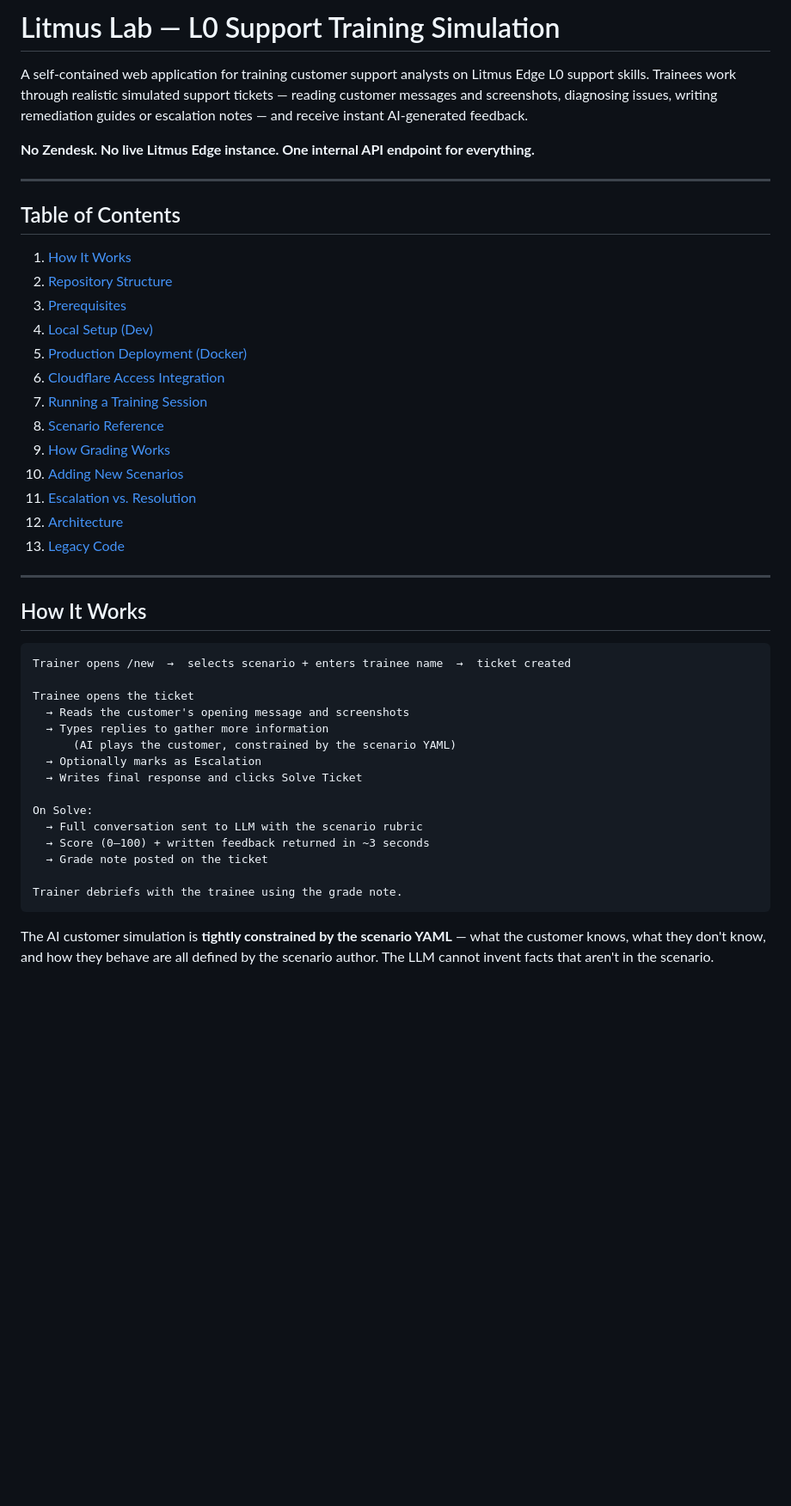
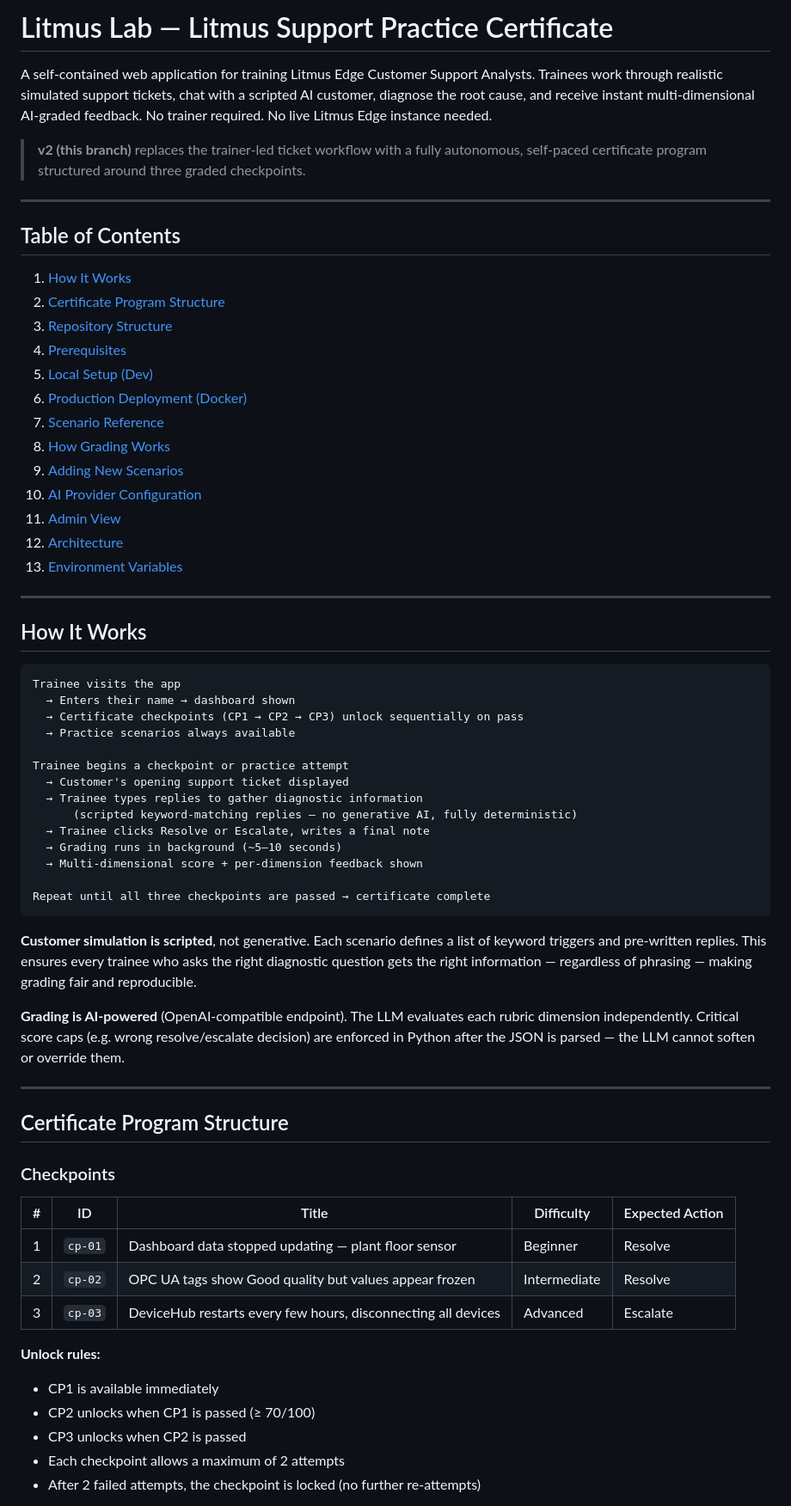
Before and after one commit to amirkhadem123/litmus-edge-training-lab, a Markdown page: README.md, the part around one of its changes. Shown at 86% size. GitHub-like rendering; blank space fills up the shorter version.

````diff
--- a/README.md
+++ b/README.md
@@ -1,54 +1,79 @@
-# Litmus Lab — L0 Support Training Simulation
+# Litmus Lab — Litmus Support Practice Certificate
 
-A self-contained web application for training customer support analysts on
-Litmus Edge L0 support skills. Trainees work through realistic simulated
-support tickets — reading customer messages and screenshots, diagnosing issues,
-writing remediation guides or escalation notes — and receive instant AI-generated
-feedback.
+A self-contained web application for training Litmus Edge Customer Support Analysts.
+Trainees work through realistic simulated support tickets, chat with a scripted AI
+customer, diagnose the root cause, and receive instant multi-dimensional AI-graded
+feedback. No trainer required. No live Litmus Edge instance needed.
 
-**No Zendesk. No live Litmus Edge instance. One internal API endpoint for
-everything.**
+> **v2 (this branch)** replaces the trainer-led ticket workflow with a fully
+> autonomous, self-paced certificate program structured around three graded
+> checkpoints.
 
 ---
 
 ## Table of Contents
 
 1. [How It Works](#how-it-works)
-2. [Repository Structure](#repository-structure)
-3. [Prerequisites](#prerequisites)
-4. [Local Setup (Dev)](#local-setup-dev)
-5. [Production Deployment (Docker)](#production-deployment-docker)
-6. [Cloudflare Access Integration](#cloudflare-access-integration)
-7. [Running a Training Session](#running-a-training-session)
-8. [Scenario Reference](#scenario-reference)
-9. [How Grading Works](#how-grading-works)
-10. [Adding New Scenarios](#adding-new-scenarios)
-11. [Escalation vs. Resolution](#escalation-vs-resolution)
+2. [Certificate Program Structure](#certificate-program-structure)
+3. [Repository Structure](#repository-structure)
+4. [Prerequisites](#prerequisites)
+5. [Local Setup (Dev)](#local-setup-dev)
+6. [Production Deployment (Docker)](#production-deployment-docker)
+7. [Scenario Reference](#scenario-reference)
+8. [How Grading Works](#how-grading-works)
+9. [Adding New Scenarios](#adding-new-scenarios)
+10. [AI Provider Configuration](#ai-provider-configuration)
+11. [Admin View](#admin-view)
 12. [Architecture](#architecture)
-13. [Legacy Code](#legacy-code)
+13. [Environment Variables](#environment-variables)
 
 ---
 
 ## How It Works
 
 ```
-Trainer opens /new  →  selects scenario + enters trainee name  →  ticket created
+Trainee visits the app
+  → Enters their name → dashboard shown
+  → Certificate checkpoints (CP1 → CP2 → CP3) unlock sequentially on pass
+  → Practice scenarios always available
 
-Trainee opens the ticket
-  → Reads the customer's opening message and screenshots
-  → Types replies to gather more information
-      (AI plays the customer, constrained by the scenario YAML)
-  → Optionally marks as Escalation
-  → Writes final response and clicks Solve Ticket
+Trainee begins a checkpoint or practice attempt
+  → Customer's opening support ticket displayed
+  → Trainee types replies to gather diagnostic information
+      (scripted keyword-matching replies — no generative AI, fully deterministic)
+  → Trainee clicks Resolve or Escalate, writes a final note
+  → Grading runs in background (~5–10 seconds)
+  → Multi-dimensional score + per-dimension feedback shown
 
-On Solve:
-  → Full conversation sent to LLM with the scenario rubric
-  → Score (0–100) + written feedback returned in ~3 seconds
-  → Grade note posted on the ticket
-
-Trainer debriefs with the trainee using the grade note.
+Repeat until all three checkpoints are passed → certificate complete
 ```
 
-The AI customer simulation is **tightly constrained by the scenario YAML** — what
-the customer knows, what they don't know, and how they behave are all defined by
-the scenario author. The LLM cannot invent facts that aren't in the scenario.
+**Customer simulation is scripted**, not generative. Each scenario defines a list
+of keyword triggers and pre-written replies. This ensures every trainee who asks
+the right diagnostic question gets the right information — regardless of phrasing —
+making grading fair and reproducible.
+
+**Grading is AI-powered** (OpenAI-compatible endpoint). The LLM evaluates each
+rubric dimension independently. Critical score caps (e.g. wrong resolve/escalate
+decision) are enforced in Python after the JSON is parsed — the LLM cannot
+soften or override them.
+
+---
+
+## Certificate Program Structure
+
+### Checkpoints
+
+| # | ID | Title | Difficulty | Expected Action |
+|---|-----|-------|-----------|----------------|
+| 1 | `cp-01` | Dashboard data stopped updating — plant floor sensor | Beginner | Resolve |
+| 2 | `cp-02` | OPC UA tags show Good quality but values appear frozen | Intermediate | Resolve |
+| 3 | `cp-03` | DeviceHub restarts every few hours, disconnecting all devices | Advanced | Escalate |
+
+**Unlock rules:**
+- CP1 is available immediately
+- CP2 unlocks when CP1 is passed (≥ 70/100)
+- CP3 unlocks when CP2 is passed
+- Each checkpoint allows a maximum of 2 attempts
+- After 2 failed attempts, the checkpoint is locked (no further re-attempts)
+
````
Also changed, not shown: other parts of README.md (+277 -286 lines).
